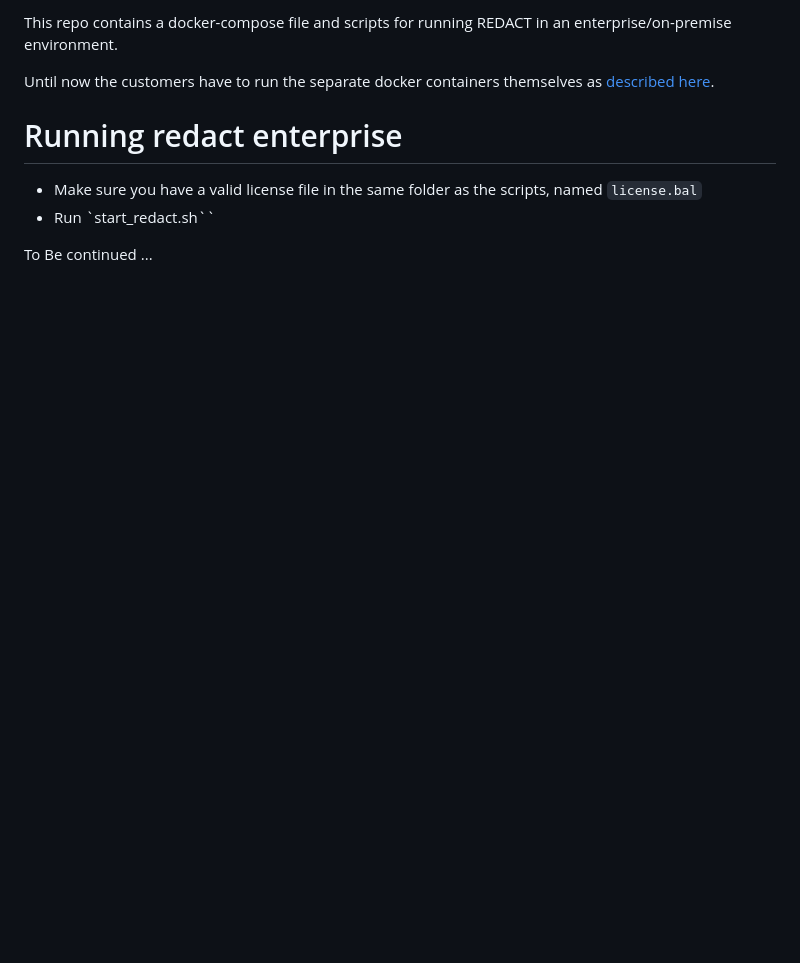
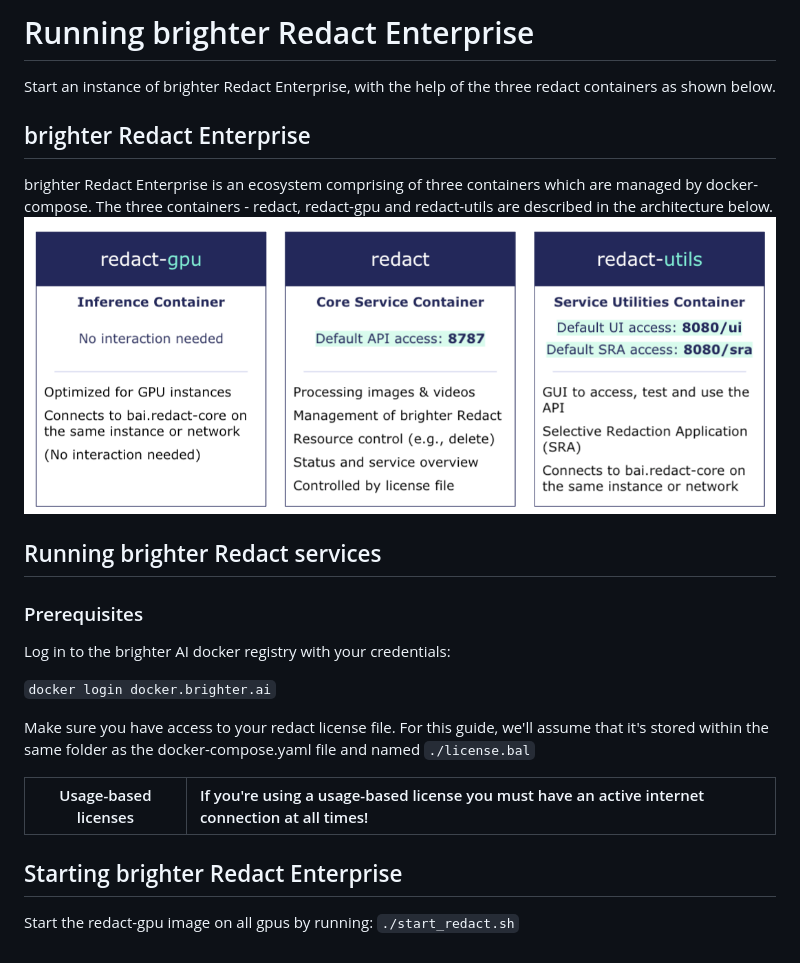
Before and after one commit to brighter-ai/redact-enterprise-orchestration, a Markdown page: README.md, the part around the change. GitHub-like rendering; pictures changed too: redact_containers.png (added); blank space fills up the shorter version.

```diff
--- a/README.md
+++ b/README.md
@@ -1,11 +1,22 @@
-This repo contains a docker-compose file and scripts for running REDACT in an enterprise/on-premise environment.
-
-Until now the customers have to run the separate docker containers themselves as [described here](https://docs.brighter.ai/docs/running-brighter-redact-enterprise-three-container-mode).
-
-# Running redact enterprise
-
-- Make sure you have a valid license file in the same folder as the scripts, named `license.bal`
-- Run `start_redact.sh``
+# Running brighter Redact Enterprise
+Start an instance of brighter Redact Enterprise, with the help of the three redact containers as shown below.
 
 
-To Be continued ...
+## brighter Redact Enterprise
+brighter Redact Enterprise is an ecosystem comprising of three containers which are managed by docker-compose. The three containers - redact, redact-gpu and redact-utils are described in the architecture below.
+![image](./redact_containers.png)
+
+## Running brighter Redact services
+### Prerequisites
+Log in to the brighter AI docker registry with your credentials:
+
+`docker login docker.brighter.ai`
+
+Make sure you have access to your redact license file. For this guide, we'll assume that it's stored within the same folder as the docker-compose.yaml file and named `./license.bal`
+
+| Usage-based licenses | If you're using a usage-based license you must have an active internet connection at all times!       |
+|-------------|:------------------------|
+
+## Starting brighter Redact Enterprise
+Start the redact-gpu image on all gpus by running:
+`./start_redact.sh`
```
